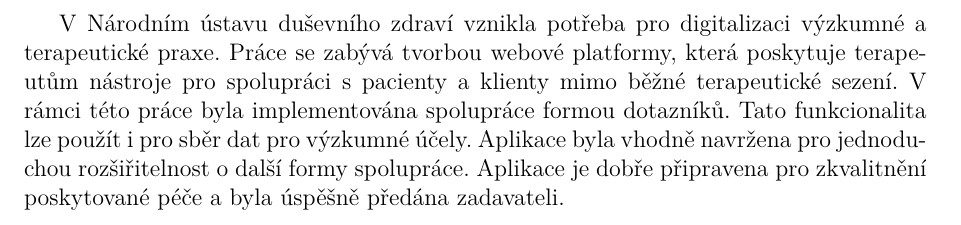
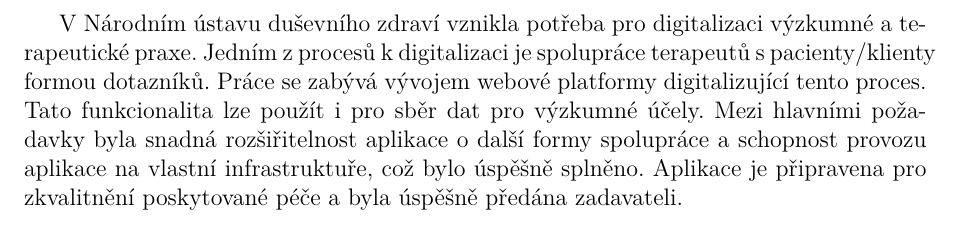
Before and after one commit to PatrikTrefil/bakalarska-prace, a LaTeX document (src/abstrakt.tex, which reads src/abstrakt-def.tex): part of the page, cut so that both start at the same text. Compiled offline with pdfLaTeX.

Commit message:
improved abstract

```diff
--- a/src/abstrakt-def.tex
+++ b/src/abstrakt-def.tex
@@ -3,15 +3,15 @@
 
 \def\Abstrakt{%
     V Národním ústavu duševního zdraví vznikla potřeba pro digitalizaci výzkumné a terapeutické praxe.
-    Práce se zabývá tvorbou webové platformy, která poskytuje terapeutům nástroje pro spolupráci s pacienty a klienty mimo běžné terapeutické sezení.
-    V rámci této práce byla implementována spolupráce formou dotazníků.
+    Jedním z procesů k digitalizaci je spolupráce terapeutů s pacienty/klienty formou dotazníků.
+    Práce se zabývá vývojem webové platformy digitalizující tento proces.
     Tato funkcionalita lze použít i pro sběr dat pro výzkumné účely.
-    Aplikace byla vhodně navržena pro jednoduchou rozšiřitelnost o další formy spolupráce.
-    Aplikace je dobře připravena pro zkvalitnění poskytované péče a byla úspěšně předána zadavateli.
+    Mezi hlavními požadavky byla snadná rozšiřitelnost aplikace o další formy spolupráce a schopnost provozu aplikace na vlastní infrastruktuře, což bylo úspěšně splněno.
+    Aplikace je připravena pro zkvalitnění poskytované péče a byla úspěšně předána zadavateli.
 }
 
 \def\AbstraktEN{%
-    The National Institute of Mental Health needed to digitalize its research and therapeutic practice.
+    The National Institute of Mental Health needed to digitalize its research and therapeutic practice. % TODO: reflect changes from the Czech version
     This thesis deals with the development of a web platform that provides therapists with tools for collaborating with patients and clients outside of regular therapeutic sessions.
     Within this work, collaboration in the form of questionnaires was implemented.
     This functionality can also be used for data collection for research purposes.
```
Also changed, not shown: src/abstrakt-def.tex (2 more changed lines).
